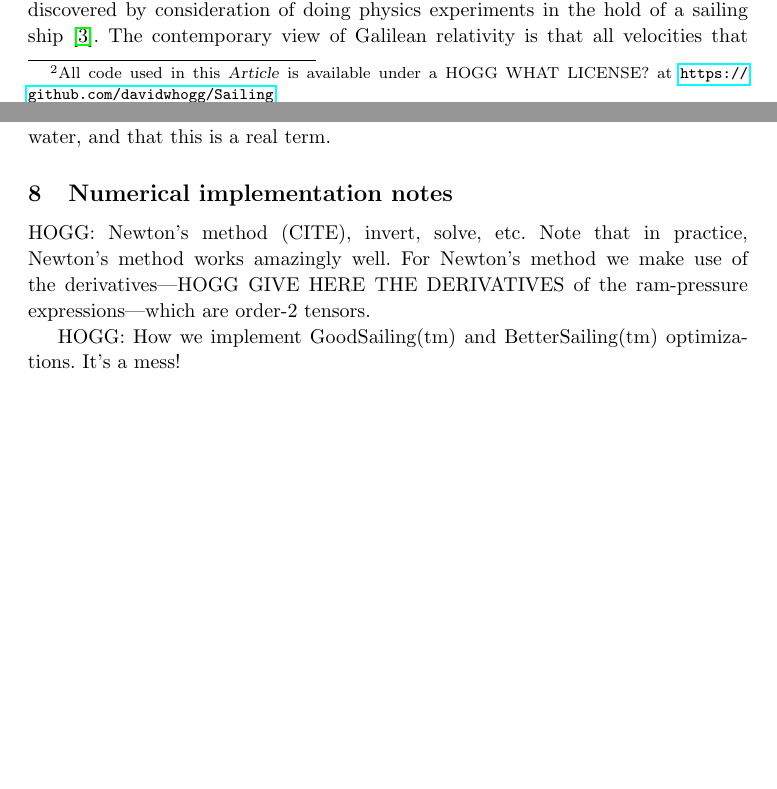
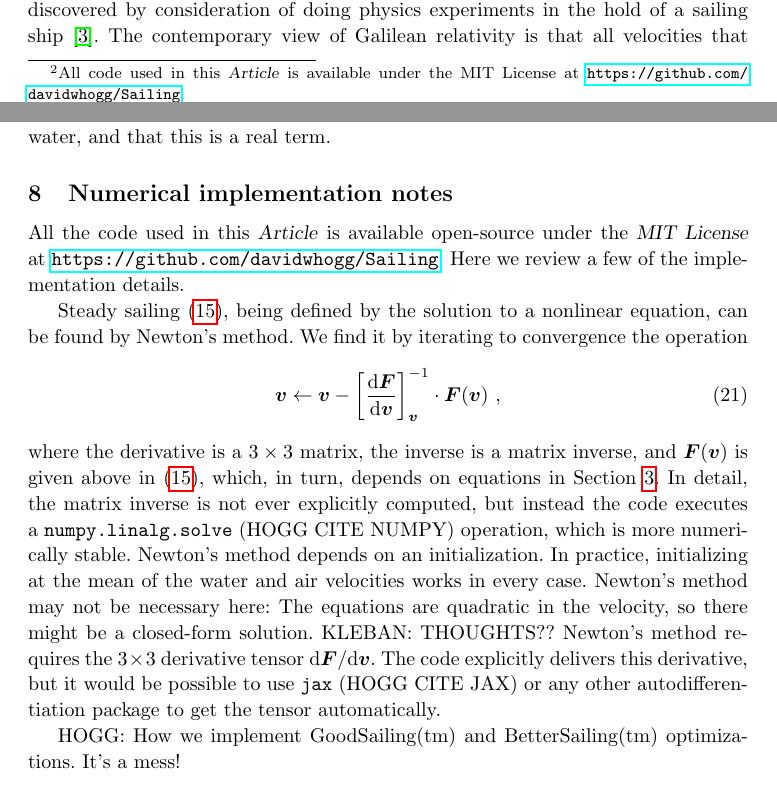
Before and after one commit to davidwhogg/Sailing, a LaTeX paper (paper/main.tex): two parts of pages 2 and 15 of 17, joined at a grey line, cut so that both start at the same text, the shorter picture padded with empty space. Compiled offline with pdfLaTeX.

Commit message:
Updates from Overleaf

```diff
--- a/paper/main.tex
+++ b/paper/main.tex
@@ -73,6 +74,7 @@
 \newcommand{\documentname}{\textsl{Article}}
 \newcommand{\secref}[1]{Section~\ref{#1}}
 \newcommand{\figref}[1]{Figure~\ref{#1}}
+\newcommand{\code}[1]{\texttt{#1}}
 
 % typesetting adjustments
 \makeatletter
@@ -146,7 +148,7 @@ These books vary in their physical correctness and their comprehensiveness.
 They are mainly aimed at sailors who want to understand better their boats and how to design them and sail them.
 This paper is aimed at physicists and students of physics interested in a simple, implementable, physically justifiable model of sailing.
 This model is a sandbox for experimenting with wind-powered travel and wind-powered machines, which are, in turn, key concepts in sustainable technology.
-Our model of sailing is also something that can be implemented by students new to physics, in extremely simple code (an example of which is released in conjunction with this \documentname\footnote{All code used in this \documentname{} is available under a HOGG WHAT LICENSE? at \url{https://github.com/davidwhogg/Sailing}.}).
+Our model of sailing is also something that can be implemented by students new to physics, in extremely simple code (an example of which is released in conjunction with this \documentname\footnote{All code used in this \documentname{} is available under the MIT License at \url{https://github.com/davidwhogg/Sailing}.}).
 
 Importantly in what follows, we deliver only zeroth-order physical explanations.
 In detail, the flow of air over a sail, and water over a keel, involves boundary layers, turbulence, and all the subtleties and complexities of fluid dynamics.
@@ -526,9 +528,21 @@ HOGG: make sure we consistently use the term ``lift ratio'' for the air and the
 
 \section{Numerical implementation notes}\label{sec:implementation}
 
-HOGG: Newton's method (CITE), invert, solve, etc.
-Note that in practice, Newton's method works amazingly well.
-For Newton's method we make use of the derivatives---HOGG GIVE HERE THE DERIVATIVES of the ram-pressure expressions---which are order-2 tensors.
+All the code used in this \documentname{} is available open-source under the \textsl{MIT License} at \url{https://github.com/davidwhogg/Sailing}.
+Here we review a few of the implementation details.
+
+Steady sailing \eqref{eq:sailing}, being defined by the solution to a nonlinear equation, can be found by Newton's method.
+We find it by iterating to convergence the operation
+\begin{equation}
+    \vec{v} \leftarrow \vec{v} - \left[\frac{\dd \vec{F}}{\dd \vec{v}}\right]_{\vec{v}}^{-1}\cdot \vec{F}(\vec{v}) ~,
+\end{equation}
+where the derivative is a $3\times 3$ matrix, the inverse is a matrix inverse, and $\vec{F}(\vec{v})$ is given above in \eqref{eq:sailing}, which, in turn, depends on equations in \secref{sec:model}.
+In detail, the matrix inverse is not ever explicitly computed, but instead the code executes a \code{numpy.linalg.solve} (HOGG CITE NUMPY) operation, which is more numerically stable.
+Newton's method depends on an initialization.
+In practice, initializing at the mean of the water and air velocities works in every case.
+Newton's method may not be necessary here: The equations are quadratic in the velocity, so there might be a closed-form solution. KLEBAN: THOUGHTS??
+Newton's method requires the $3\times 3$ derivative tensor $\dd\vec{F}/\dd\vec{v}$.
+The code explicitly delivers this derivative, but it would be possible to use \code{jax} (HOGG CITE JAX) or any other autodifferentiation package to get the tensor automatically.
 
 HOGG: How we implement GoodSailing(tm) and BetterSailing(tm) optimizations. It's a mess!
 
```
Also changed, not shown: paper/main.tex (5 more changed lines).
